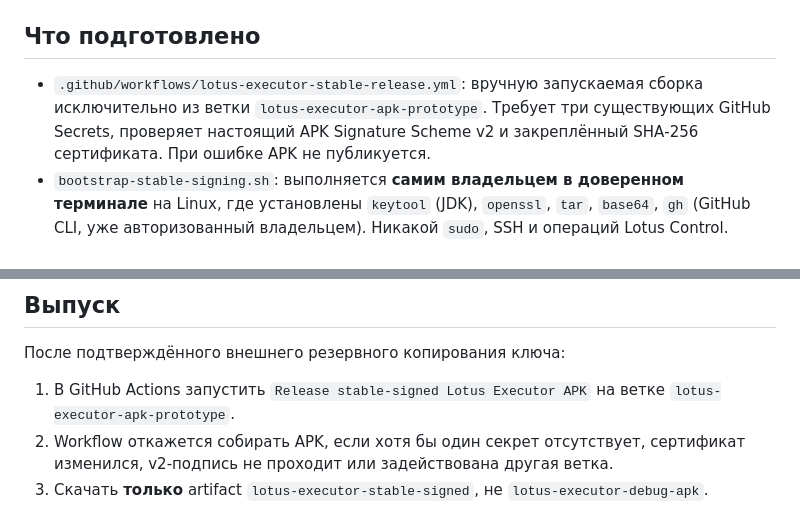
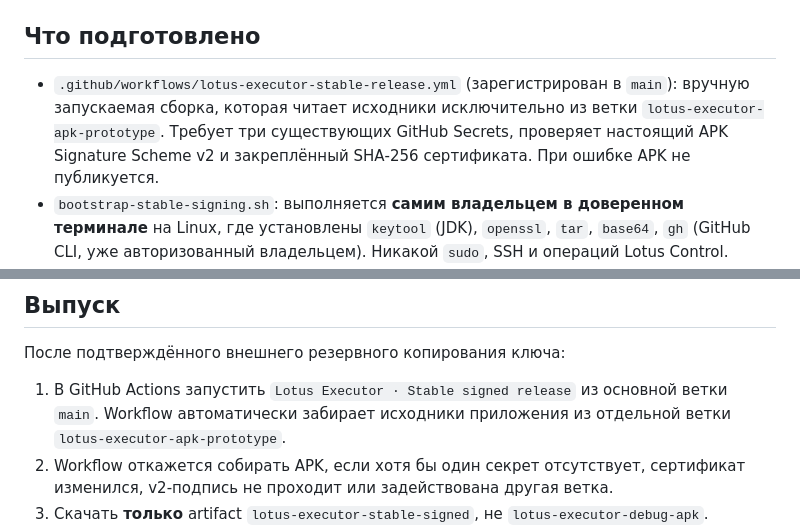
Before and after one commit to latatuev/kids-tv, a Markdown page: lotus-executor/STABLE_SIGNING.md, 2 parts joined by grey strips. GitHub-like rendering.

Commit message:
docs(executor): clarify stable workflow dispatch from main [skip ci]

```diff
--- a/lotus-executor/STABLE_SIGNING.md
+++ b/lotus-executor/STABLE_SIGNING.md
@@ -4,7 +4,7 @@
 Исходники Android v0.3 собираются. Настоящий ключ подписи **ещё не создан**. На телефоне установлена v0.2, подписанная прежним одноразовым отладочным сертификатом. При переходе на постоянный сертификат потребуется **одна** переустановка; после неё APK с тем же сертификатом и большим `versionCode` будет обновляться поверх.
 
 ## Что подготовлено
-- `.github/workflows/lotus-executor-stable-release.yml`: вручную запускаемая сборка исключительно из ветки `lotus-executor-apk-prototype`. Требует три существующих GitHub Secrets, проверяет настоящий APK Signature Scheme v2 и закреплённый SHA‑256 сертификата. При ошибке APK не публикуется.
+- `.github/workflows/lotus-executor-stable-release.yml` (зарегистрирован в `main`): вручную запускаемая сборка, которая читает исходники исключительно из ветки `lotus-executor-apk-prototype`. Требует три существующих GitHub Secrets, проверяет настоящий APK Signature Scheme v2 и закреплённый SHA‑256 сертификата. При ошибке APK не публикуется.
 - `bootstrap-stable-signing.sh`: выполняется **самим владельцем в доверенном терминале** на Linux, где установлены `keytool` (JDK), `openssl`, `tar`, `base64`, `gh` (GitHub CLI, уже авторизованный владельцем). Никакой `sudo`, SSH и операций Lotus Control.
 - Одноразовый CI тест с временным ключом проверяет **только механику** сборки и подписи и уничтожает этот APK. CI-ключ никогда не распространяется как пользовательская версия.
 
@@ -20,7 +20,7 @@
 
 ## Выпуск
 После подтверждённого внешнего резервного копирования ключа:
-1. В GitHub Actions запустить `Release stable-signed Lotus Executor APK` на ветке `lotus-executor-apk-prototype`.
+1. В GitHub Actions запустить `Lotus Executor · Stable signed release` из основной ветки `main`. Workflow автоматически забирает исходники приложения из отдельной ветки `lotus-executor-apk-prototype`.
 2. Workflow откажется собирать APK, если хотя бы один секрет отсутствует, сертификат изменился, v2-подпись не проходит или задействована другая ветка.
 3. Скачать **только** artifact `lotus-executor-stable-signed`, не `lotus-executor-debug-apk`.
 4. Первая установка поверх старой v0.2 не пройдёт из-за сертификата: после одобрения пользователя нужно сохранить нужные данные, удалить **только** старый Lotus Executor v0.2 и установить этот stable release один раз.
```
